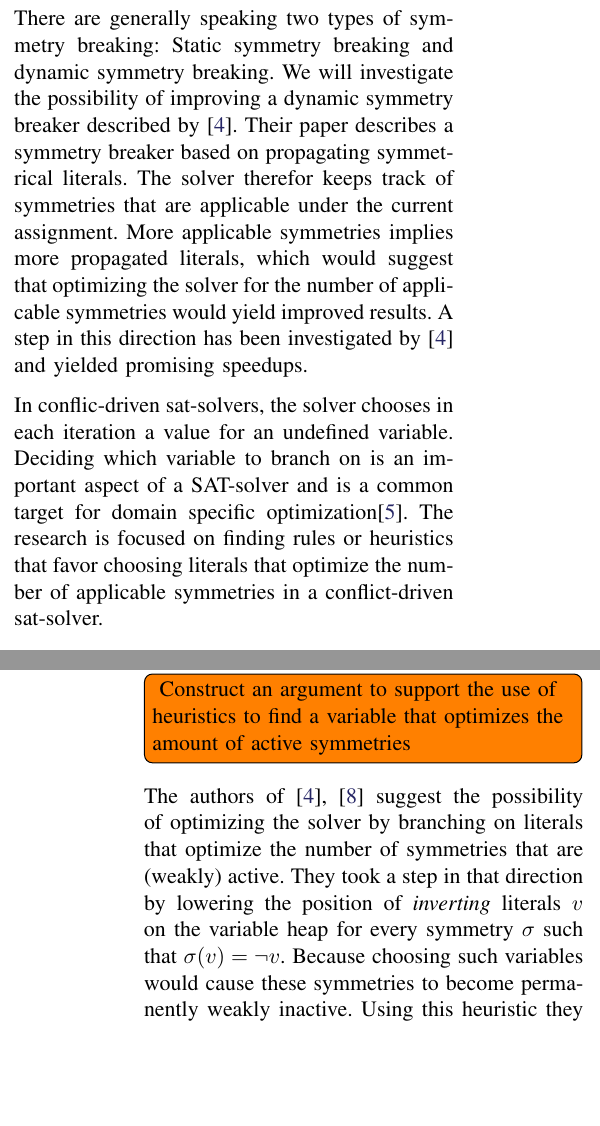
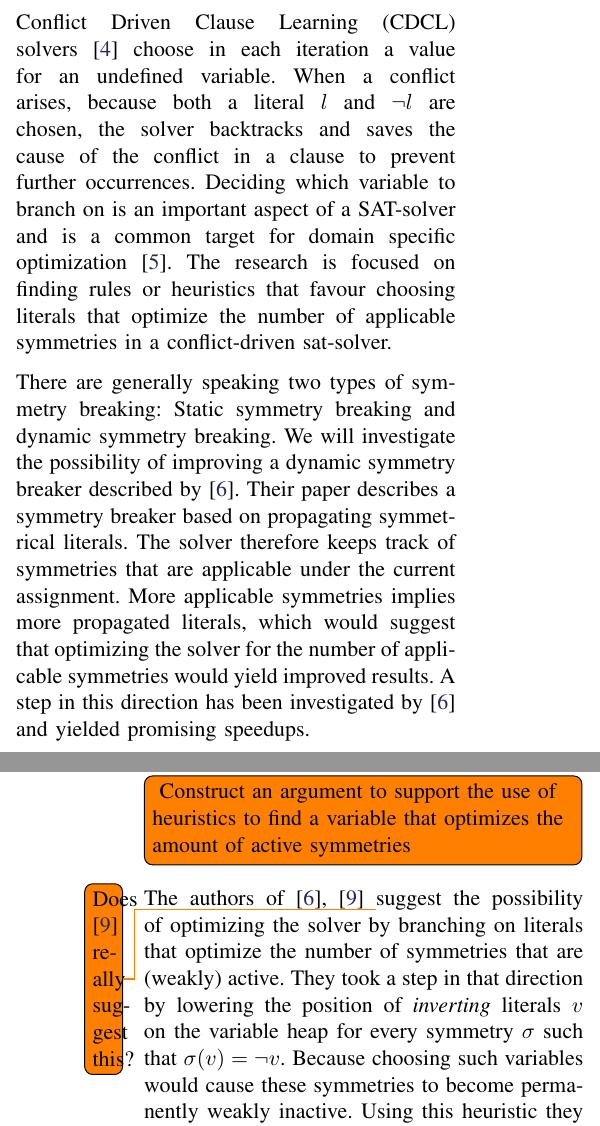
Before and after one commit to ajrouvoet/symmetry, a LaTeX paper (paper/symmetry.tex, which reads paper/heuristics.tex, paper/introduction.tex): two parts of the columns of pages 1 and 3 of 4, joined at a grey line, cut at the place of the change, the shorter picture padded with empty space. Compiled offline with pdfLaTeX.

Commit message:
Various fixes
Added CDCL paper

```diff
--- a/paper/heuristics.tex
+++ b/paper/heuristics.tex
@@ -3,7 +3,7 @@
 	amount of active symmetries
 }
 
-The authors of \cite{devriendt2012symmetry,katebi2010symmetry} suggest the possibility of optimizing the solver by
+The authors of \cite{devriendt2012symmetry,katebi2010symmetry} \todo{Does \cite{katebi2010symmetry} really suggest this?} suggest the possibility of optimizing the solver by
 branching on literals that optimize the number of symmetries that are (weakly) active.
 They took a step in that direction by lowering the position of \emph{inverting} literals $v$ on the variable heap for
 every symmetry $\sigma$ such that $\sigma(v) = \neg v$.
--- a/paper/introduction.tex
+++ b/paper/introduction.tex
@@ -8,20 +8,21 @@ Symmetry breaking has been shown to provide significant
 speed-ups~\cite{darga2004exploiting,aloul2003solving}, and do not slow down the algorithm
 when no obvious symmetries are present.
 
+Conflict Driven Clause Learning (CDCL) solvers~\cite{marques1999grasp} choose in each iteration a value for an undefined variable.
+When a conflict arises, because both a literal $l$ and $\neg l$ are chosen, the solver backtracks
+and saves the cause of the conflict in a clause to prevent further occurrences.
+Deciding which variable to branch on is an important aspect of a SAT-solver and is a common target
+for domain specific optimization~\cite{een2004extensible}.
+The research is focused on finding rules or heuristics that favour choosing literals
+that optimize the number of applicable symmetries in a conflict-driven sat-solver.
+
 There are generally speaking two types of symmetry breaking: Static symmetry breaking and
 dynamic symmetry breaking.
 We will investigate the possibility of improving a dynamic symmetry breaker described by
 \cite{devriendt2012symmetry}.
 Their paper describes a symmetry breaker based on propagating symmetrical literals.
-The solver therefor keeps track of symmetries that are applicable under the current assignment.
+The solver therefore keeps track of symmetries that are applicable under the current assignment.
 More applicable symmetries implies more propagated literals, which would suggest that
 optimizing the solver for the number of applicable symmetries would yield improved results.
 A step in this direction has been investigated by \cite{devriendt2012symmetry} and yielded
 promising speedups.
-
-In conflic-driven sat-solvers, the solver chooses in each iteration a value for an undefined
-variable.
-Deciding which variable to branch on is an important aspect of a SAT-solver and is a common target
-for domain specific optimization\cite{een2004extensible}.
-The research is focused on finding rules or heuristics that favor choosing literals
-that optimize the number of applicable symmetries in a conflict-driven sat-solver.
```
Also changed, not shown: paper/bibliography.bib (+18 -5 lines), paper/midterm/presentation.tex (+1 -1 lines).
